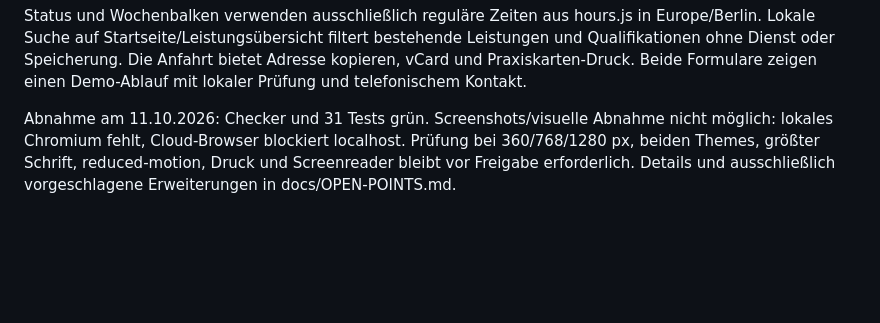
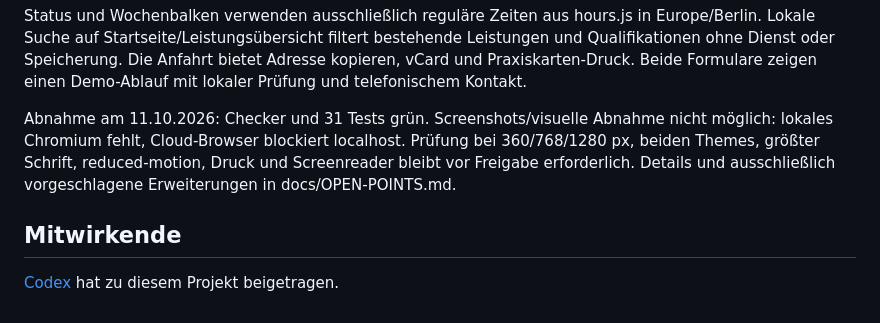
Before and after one commit to sl3ndrr/hausarztpraxis-grams, a Markdown page: README.md, the part around the change. Rendered like a GitHub page; blank space fills up the shorter version.

Commit message:
docs: Codex als Mitwirkenden nennen
Co-authored-by: Codex <267193182+codex@users.noreply.github.com>

```diff
--- a/README.md
+++ b/README.md
@@ -58,3 +58,7 @@ Große Systemüberschriften, warme Bereichsfarben, Bento-Anliegen und ein separa
 Status und Wochenbalken verwenden ausschließlich reguläre Zeiten aus hours.js in Europe/Berlin. Lokale Suche auf Startseite/Leistungsübersicht filtert bestehende Leistungen und Qualifikationen ohne Dienst oder Speicherung. Die Anfahrt bietet Adresse kopieren, vCard und Praxiskarten-Druck. Beide Formulare zeigen einen Demo-Ablauf mit lokaler Prüfung und telefonischem Kontakt.
 
 Abnahme am 11.10.2026: Checker und 31 Tests grün. Screenshots/visuelle Abnahme nicht möglich: lokales Chromium fehlt, Cloud-Browser blockiert localhost. Prüfung bei 360/768/1280 px, beiden Themes, größter Schrift, reduced-motion, Druck und Screenreader bleibt vor Freigabe erforderlich. Details und ausschließlich vorgeschlagene Erweiterungen in docs/OPEN-POINTS.md.
+
+## Mitwirkende
+
+[Codex](https://github.com/codex) hat zu diesem Projekt beigetragen.
```
Also changed, not shown: docs/TEXT-CHANGES.md (+2 -0 lines).
